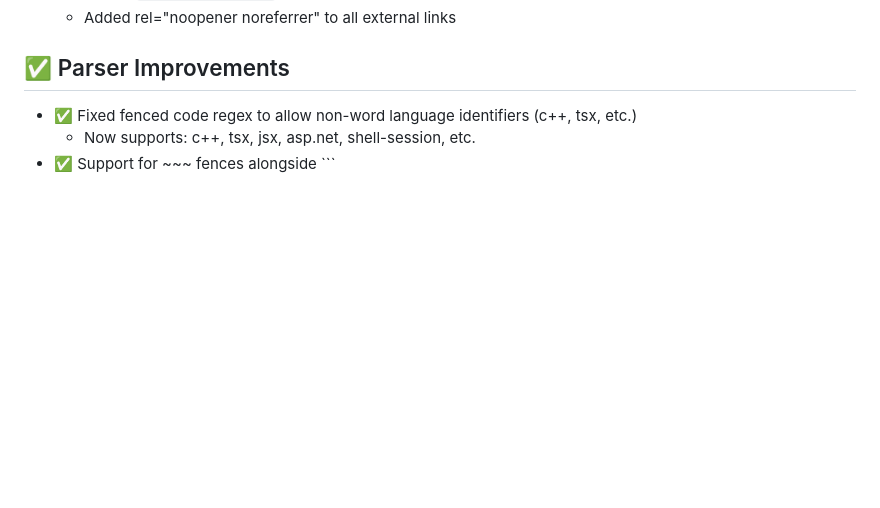
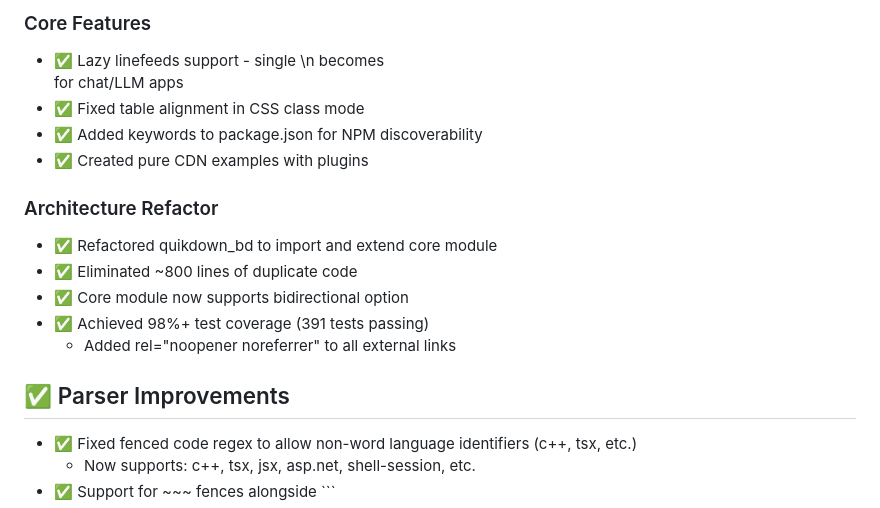
Before and after one commit to deftio/quikdown, a Markdown page: dev/todo_completed.md, the part around the change printed below. Drawn GitHub-style; blank space fills up the shorter version.

```diff
--- a/dev/todo_completed.md
+++ b/dev/todo_completed.md
@@ -51,3 +67,14 @@ This file contains all completed tasks moved from todo.md to reduce clutter.
+### Core Features
+* ✅ Lazy linefeeds support - single \n becomes <br> for chat/LLM apps
+* ✅ Fixed table alignment in CSS class mode
+* ✅ Added keywords to package.json for NPM discoverability
+* ✅ Created pure CDN examples with plugins
+
+### Architecture Refactor
+* ✅ Refactored quikdown_bd to import and extend core module
+* ✅ Eliminated ~800 lines of duplicate code
+* ✅ Core module now supports bidirectional option
+* ✅ Achieved 98%+ test coverage (391 tests passing)
   - Added rel="noopener noreferrer" to all external links
 
 ## ✅ Parser Improvements
```
Also changed, not shown: other parts of dev/todo_completed.md (+16 -0 lines), dev/todo.md (+41 -36 lines).
